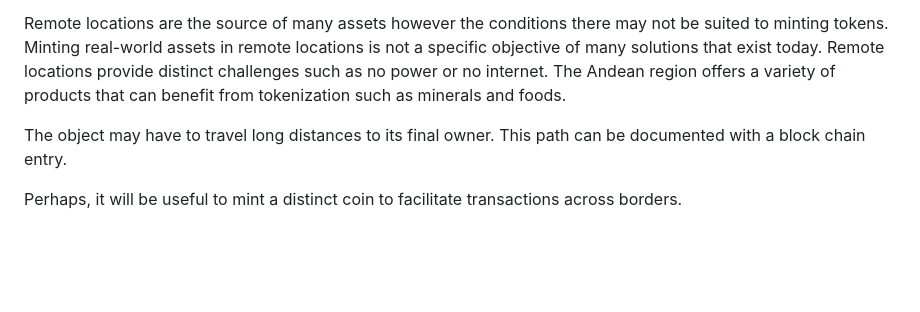
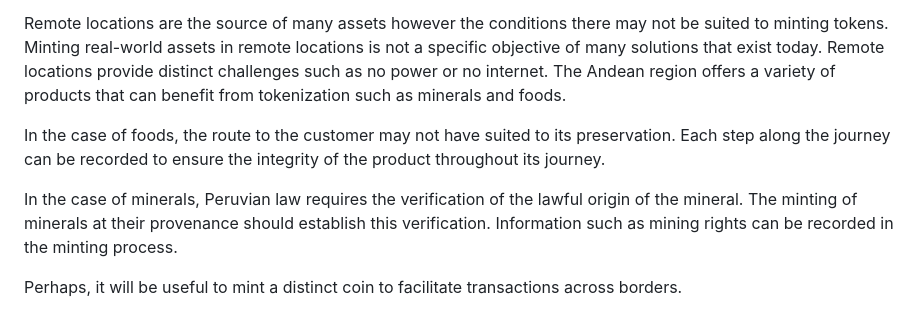
Before and after one commit to JoseHerminioCollas/remote_r-wat, a Markdown page: README.md, the part around the change. Rendered like a GitHub page; blank space fills up the shorter version.

```diff
--- a/README.md
+++ b/README.md
@@ -10,7 +10,11 @@ The objective of Remote RWAT is to establish processes and systems for real-worl
 
 Remote locations are the source of many assets however the conditions there may not be suited to minting tokens. Minting real-world assets in remote locations is not a specific objective of many solutions that exist today. Remote locations provide distinct challenges such as no power or no internet. The Andean region offers a variety of products that can benefit from tokenization such as minerals and foods.
 
-The object may have to travel long distances to its final owner. This path can be documented with a block chain entry.
+In the case of foods, the route to the customer may not have suited to its preservation.
+Each step along the journey can be recorded to ensure the integrity of the product throughout its journey.
+
+In the case of minerals, Peruvian law requires the verification of the lawful origin of the mineral.
+The minting of minerals at their provenance should establish this verification. Information such as mining rights can be recorded in the minting process.
 
 Perhaps, it will be useful to mint a distinct coin to facilitate transactions across borders.
 
```
